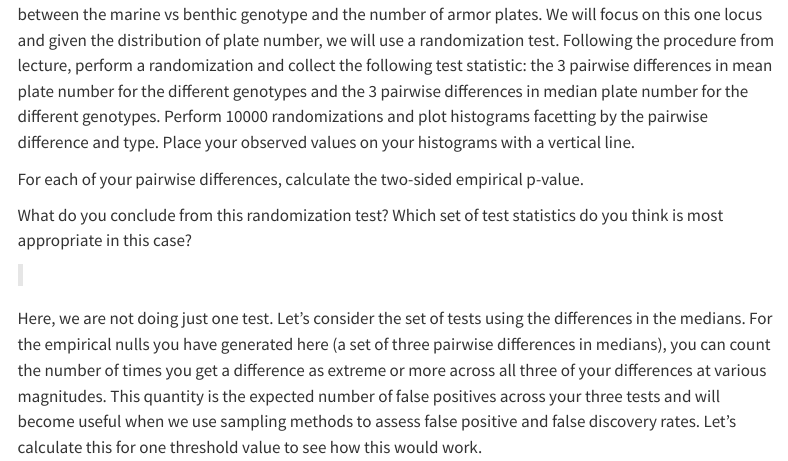
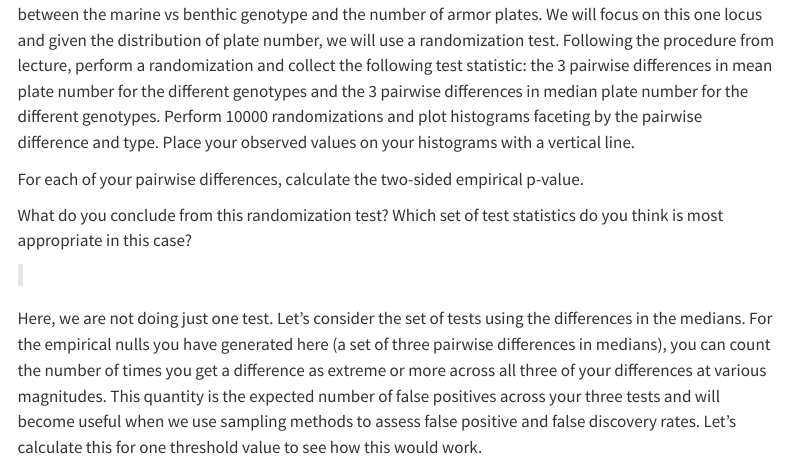
Before and after one commit to QM-Life-Sci/QMLS_2-Randomization_simulation_methods, a Quarto document (Problem_Sets/PS_2.qmd): the page in a window 1100 px wide, from 2640 px down. Rendered offline with R 4.5, knitr and Pandoc in place of Quarto, with nearby package versions; menus at the side of the page are left out.

Commit message:
Update PS 2

````diff
--- a/Problem_Sets/PS_2.qmd
+++ b/Problem_Sets/PS_2.qmd
@@ -176,7 +176,7 @@ What values should further simulations change to test the generality of these me
 
 ```
 
-Colosimo et al. 2004 fit a linear model at many different variants in the genome to test for an association between the marine vs benthic genotype and the number of armor plates. We will focus on this one locus and given the distribution of plate number, we will use a randomization test. Following the procedure from lecture, perform a randomization and collect the following test statistic: the 3 pairwise differences in mean plate number for the different genotypes and the 3 pairwise differences in median plate number for the different genotypes. Perform 10000 randomizations and plot histograms facetting by the pairwise difference and type. Place your observed values on your histograms with a vertical line.
+Colosimo et al. 2004 fit a linear model at many different variants in the genome to test for an association between the marine vs benthic genotype and the number of armor plates. We will focus on this one locus and given the distribution of plate number, we will use a randomization test. Following the procedure from lecture, perform a randomization and collect the following test statistic: the 3 pairwise differences in mean plate number for the different genotypes and the 3 pairwise differences in median plate number for the different genotypes. Perform 10000 randomizations and plot histograms faceting by the pairwise difference and type. Place your observed values on your histograms with a vertical line.
 
 ```{r}
 #| echo: true
````
Also changed, not shown: Problem_Sets/PS_2_Key.qmd (+1 -1 lines), Problem_Sets/PS_2_Key.html, Problem_Sets/PS_4_Key_files/figure-html/unnamed-chunk-2-1.png (deleted), Problem_Sets/PS_4_Key_files/figure-html/unnamed-chunk-6-1.png (deleted), Problem_Sets/PS_4_Key_files/figure-html/unnamed-chunk-9-1.png (deleted).
